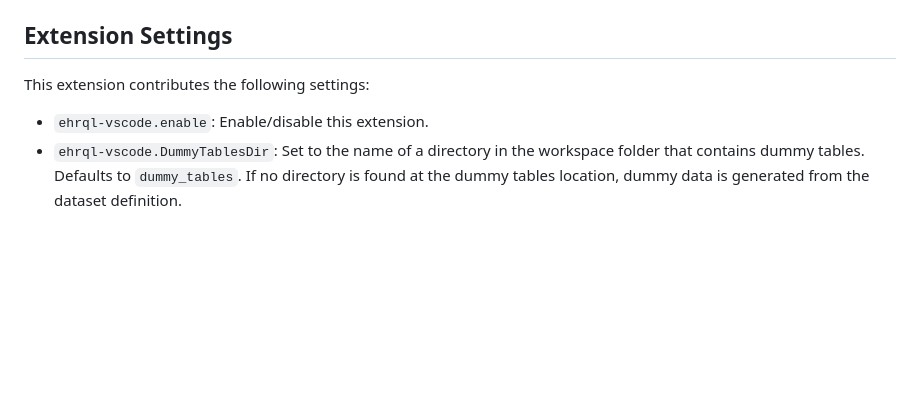
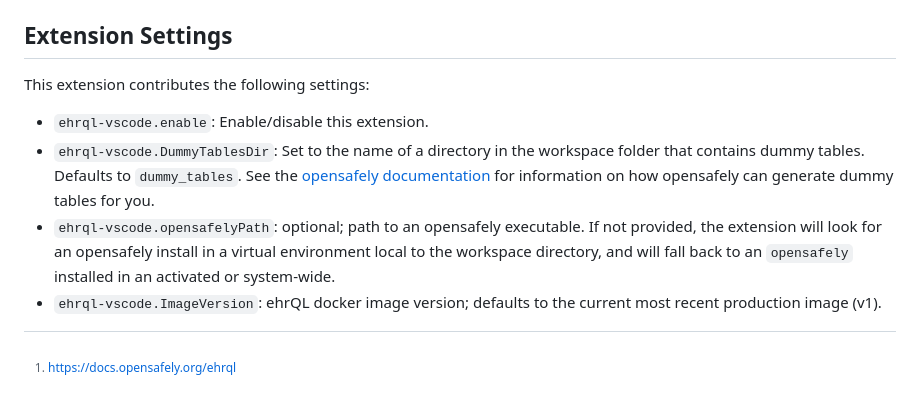
Before and after one commit to opensafely-core/opensafely-vscode, a Markdown page: README.md, the part around one of its changes. Rendered like a GitHub page; blank space fills up the shorter version.

```diff
--- a/README.md
+++ b/README.md
@@ -25,5 +54,15 @@ This extension contributes the following settings:
 
 * `ehrql-vscode.enable`: Enable/disable this extension.
 * `ehrql-vscode.DummyTablesDir`: Set to the name of a directory in the workspace folder that
-  contains dummy tables. Defaults to `dummy_tables`. If no directory is found at the dummy
-  tables location, dummy data is generated from the dataset definition.
+  contains dummy tables. Defaults to `dummy_tables`. See the
+  [opensafely documentation](https://docs.opensafely.org/ehrql/how-to/dummy-data/#supply-your-own-dummy-tables)
+  for information on how opensafely can generate dummy tables for you.
+* `ehrql-vscode.opensafelyPath`: optional; path to an opensafely executable. If not provided,
+  the extension will look for an opensafely install in a virtual environment local to the
+  workspace directory, and will fall back to an `opensafely` installed in an activated or
+  system-wide.
+* `ehrql-vscode.ImageVersion`: ehrQL docker image version; defaults to the current most recent
+  production image (v1).
+
+
+[^1]: <https://docs.opensafely.org/ehrql>
```
Also changed, not shown: other parts of README.md (+35 -6 lines), media/images/dataset_definition.png (added), media/images/ehrQL_debug.png (added), media/images/menu_bar_button.png (added).
